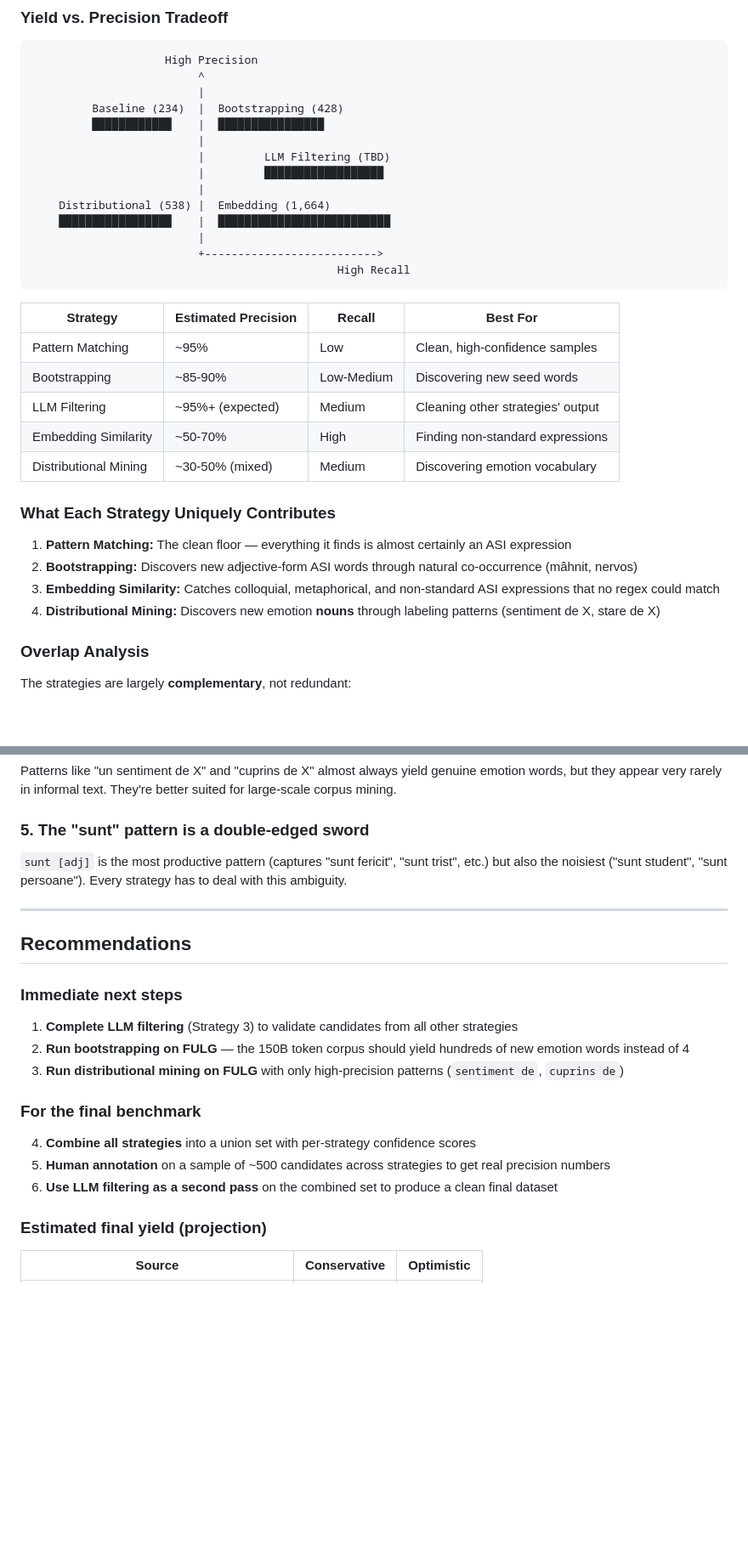
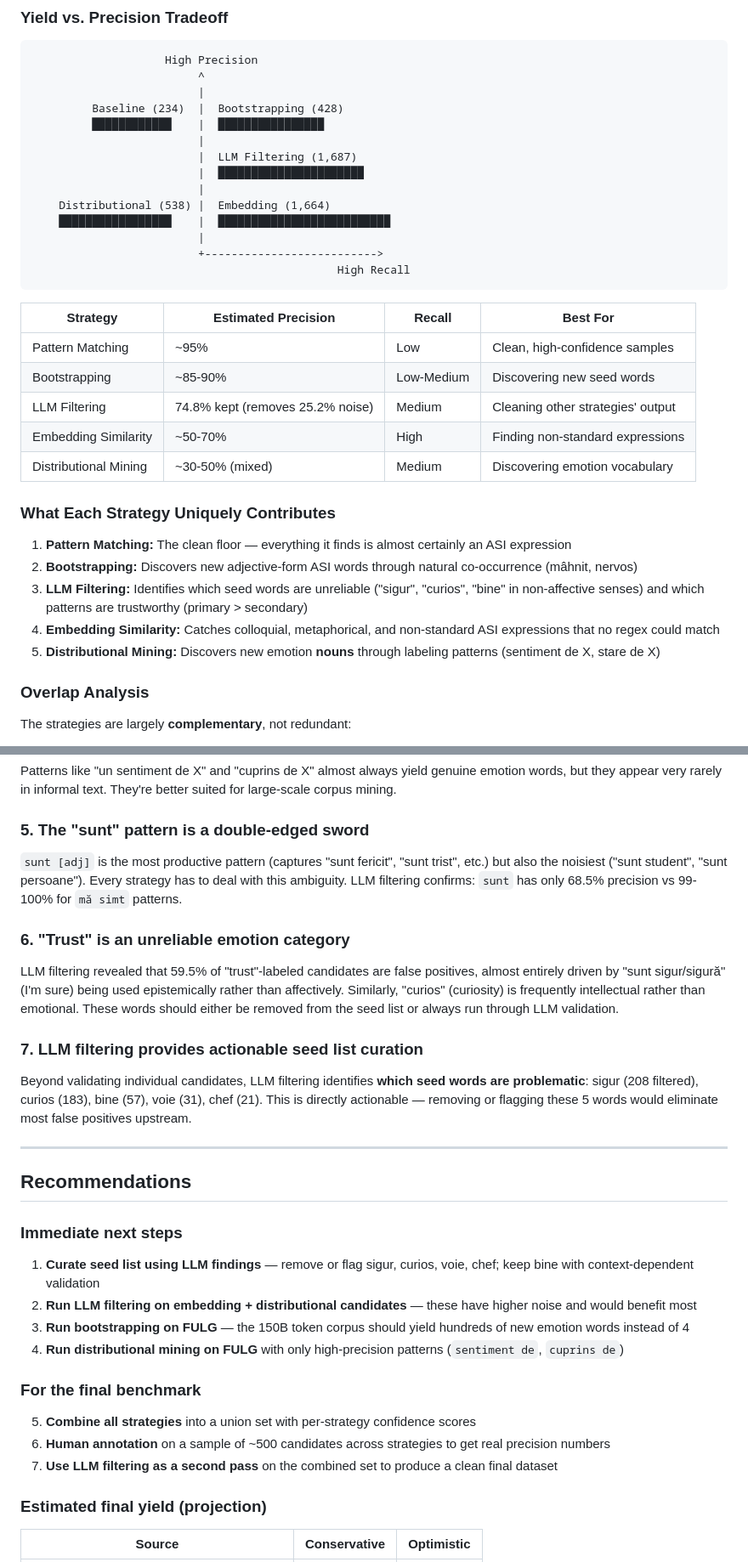
Before and after one commit to Continual-Learning-Emotion-Group/Romanian_ASI, a Markdown page: EXPERIMENT_CONCLUSIONS.md, 2 parts joined by grey strips. Shown at 85% size. Rendered like a GitHub page; blank space fills up the shorter version.

```diff
--- a/EXPERIMENT_CONCLUSIONS.md
+++ b/EXPERIMENT_CONCLUSIONS.md
@@ -187,8 +237,8 @@ The **high-precision patterns** (`sentiment de`, `sentimentul de`, `cuprins de`)
          Baseline (234)  |  Bootstrapping (428)
          ████████████    |  ████████████████
                          |
-                         |         LLM Filtering (TBD)
-                         |         ██████████████████
+                         |  LLM Filtering (1,687)
+                         |  ██████████████████████
                          |
     Distributional (538) |  Embedding (1,664)
     █████████████████    |  ██████████████████████████
@@ -201,7 +251,7 @@ The **high-precision patterns** (`sentiment de`, `sentimentul de`, `cuprins de`)
 |----------|-------------------|--------|----------|
 | Pattern Matching | ~95% | Low | Clean, high-confidence samples |
 | Bootstrapping | ~85-90% | Low-Medium | Discovering new seed words |
-| LLM Filtering | ~95%+ (expected) | Medium | Cleaning other strategies' output |
+| LLM Filtering | 74.8% kept (removes 25.2% noise) | Medium | Cleaning other strategies' output |
 | Embedding Similarity | ~50-70% | High | Finding non-standard expressions |
 | Distributional Mining | ~30-50% (mixed) | Medium | Discovering emotion vocabulary |
 
@@ -209,8 +259,9 @@ The **high-precision patterns** (`sentiment de`, `sentimentul de`, `cuprins de`)
 
 1. **Pattern Matching:** The clean floor — everything it finds is almost certainly an ASI expression
 2. **Bootstrapping:** Discovers new adjective-form ASI words through natural co-occurrence (mâhnit, nervos)
-3. **Embedding Similarity:** Catches colloquial, metaphorical, and non-standard ASI expressions that no regex could match
-4. **Distributional Mining:** Discovers new emotion **nouns** through labeling patterns (sentiment de X, stare de X)
+3. **LLM Filtering:** Identifies which seed words are unreliable ("sigur", "curios", "bine" in non-affective senses) and which patterns are trustworthy (primary > secondary)
+4. **Embedding Similarity:** Catches colloquial, metaphorical, and non-standard ASI expressions that no regex could match
+5. **Distributional Mining:** Discovers new emotion **nouns** through labeling patterns (sentiment de X, stare de X)
 
 ### Overlap Analysis
 
@@ -236,21 +287,28 @@ Across all strategies, `mi-e frică` (I'm afraid) is disproportionately common.
 Patterns like "un sentiment de X" and "cuprins de X" almost always yield genuine emotion words, but they appear very rarely in informal text. They're better suited for large-scale corpus mining.
 
 ### 5. The "sunt" pattern is a double-edged sword
-`sunt [adj]` is the most productive pattern (captures "sunt fericit", "sunt trist", etc.) but also the noisiest ("sunt student", "sunt persoane"). Every strategy has to deal with this ambiguity.
+`sunt [adj]` is the most productive pattern (captures "sunt fericit", "sunt trist", etc.) but also the noisiest ("sunt student", "sunt persoane"). Every strategy has to deal with this ambiguity. LLM filtering confirms: `sunt` has only 68.5% precision vs 99-100% for `mă simt` patterns.
+
+### 6. "Trust" is an unreliable emotion category
+LLM filtering revealed that 59.5% of "trust"-labeled candidates are false positives, almost entirely driven by "sunt sigur/sigură" (I'm sure) being used epistemically rather than affectively. Similarly, "curios" (curiosity) is frequently intellectual rather than emotional. These words should either be removed from the seed list or always run through LLM validation.
+
+### 7. LLM filtering provides actionable seed list curation
+Beyond validating individual candidates, LLM filtering identifies **which seed words are problematic**: sigur (208 filtered), curios (183), bine (57), voie (31), chef (21). This is directly actionable — removing or flagging these 5 words would eliminate most false positives upstream.
 
 ---
 
 ## Recommendations
 
 ### Immediate next steps
-1. **Complete LLM filtering** (Strategy 3) to validate candidates from all other strategies
-2. **Run bootstrapping on FULG** — the 150B token corpus should yield hundreds of new emotion words instead of 4
-3. **Run distributional mining on FULG** with only high-precision patterns (`sentiment de`, `cuprins de`)
+1. **Curate seed list using LLM findings** — remove or flag sigur, curios, voie, chef; keep bine with context-dependent validation
+2. **Run LLM filtering on embedding + distributional candidates** — these have higher noise and would benefit most
+3. **Run bootstrapping on FULG** — the 150B token corpus should yield hundreds of new emotion words instead of 4
+4. **Run distributional mining on FULG** with only high-precision patterns (`sentiment de`, `cuprins de`)
 
 ### For the final benchmark
-4. **Combine all strategies** into a union set with per-strategy confidence scores
-5. **Human annotation** on a sample of ~500 candidates across strategies to get real precision numbers
-6. **Use LLM filtering as a second pass** on the combined set to produce a clean final dataset
+5. **Combine all strategies** into a union set with per-strategy confidence scores
+6. **Human annotation** on a sample of ~500 candidates across strategies to get real precision numbers
+7. **Use LLM filtering as a second pass** on the combined set to produce a clean final dataset
 
 ### Estimated final yield (projection)
 | Source | Conservative | Optimistic |
```
Also changed, not shown: other parts of EXPERIMENT_CONCLUSIONS.md (+63 -13 lines).
